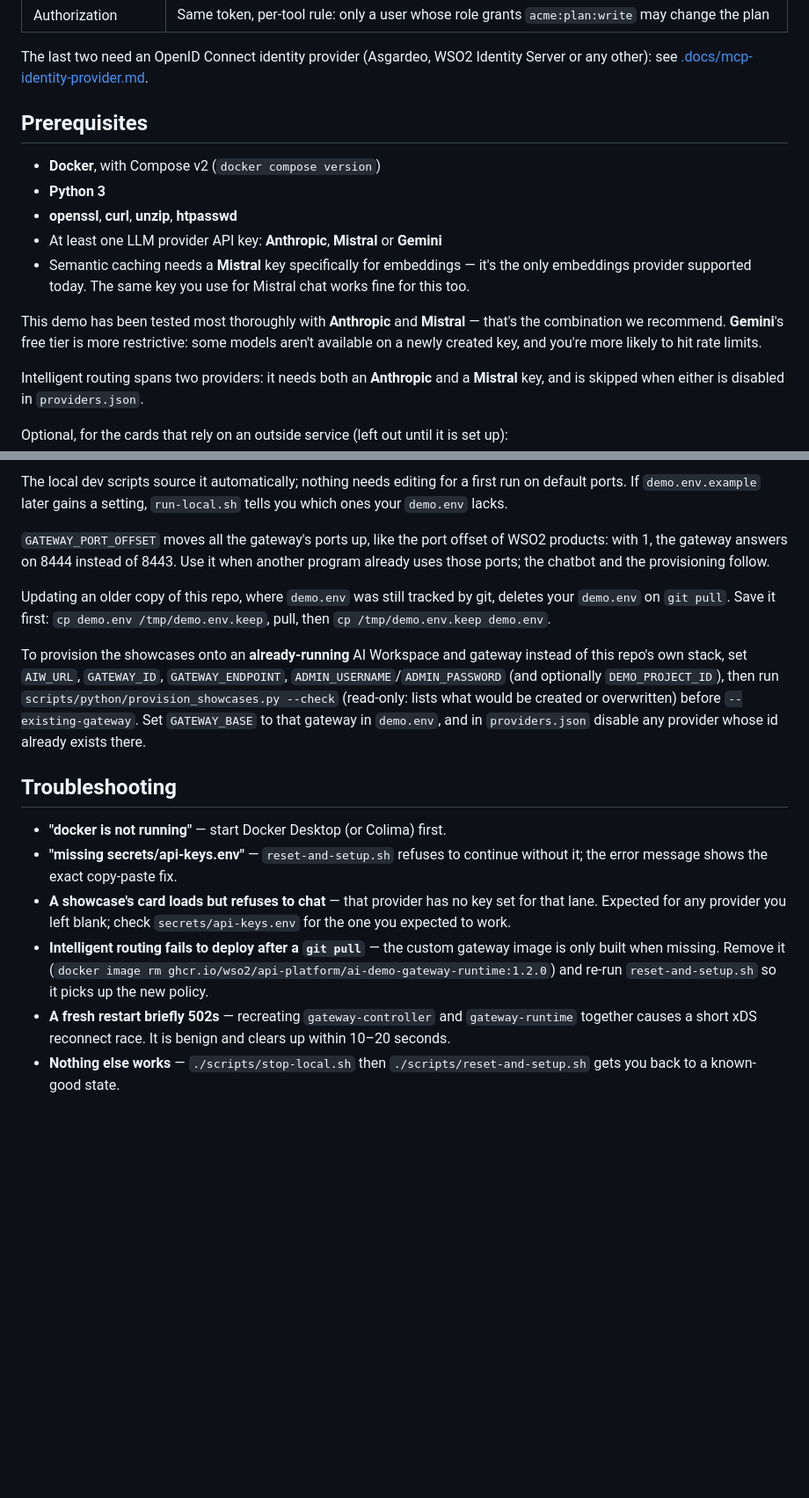
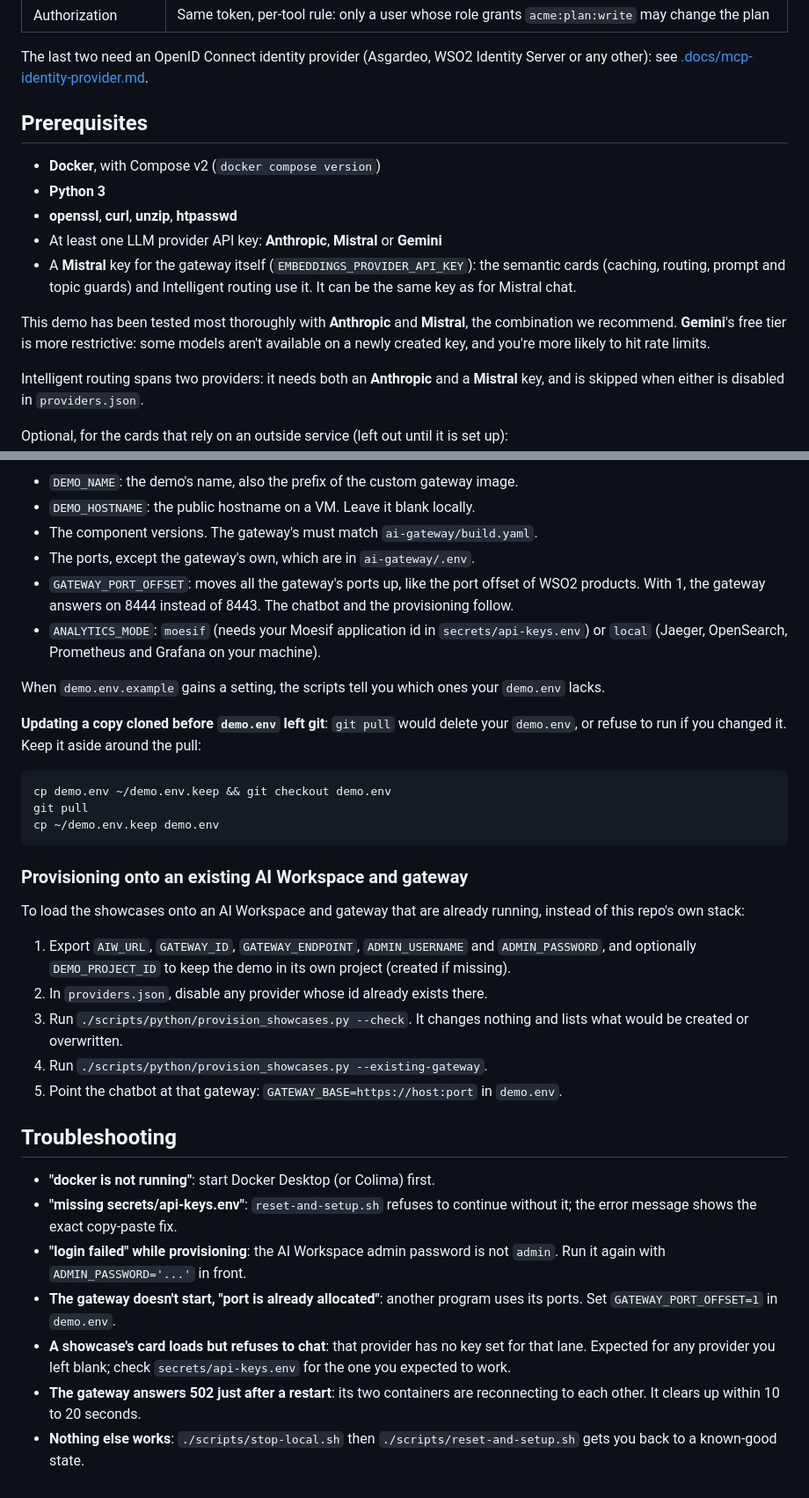
Before and after one commit to fcto-demos/aigw-guardrails-demo, a Markdown page: README.md, 2 parts joined by grey strips. Shown at 88% size. GitHub-like rendering; blank space fills up the shorter version.

````diff
--- a/README.md
+++ b/README.md
@@ -86,19 +86,18 @@ reply, with what the gateway did.
 The last two need an OpenID Connect identity provider (Asgardeo, WSO2 Identity
 Server or any other): see [.docs/mcp-identity-provider.md](.docs/mcp-identity-provider.md).
 
-
 ## Prerequisites
 
 - **Docker**, with Compose v2 (`docker compose version`)
 - **Python 3**
 - **openssl**, **curl**, **unzip**, **htpasswd**
 - At least one LLM provider API key: **Anthropic**, **Mistral** or **Gemini**
-- Semantic caching needs a **Mistral** key specifically for embeddings —
-  it's the only embeddings provider supported today. The same key you use
-  for Mistral chat works fine for this too.
+- A **Mistral** key for the gateway itself (`EMBEDDINGS_PROVIDER_API_KEY`):
+  the semantic cards (caching, routing, prompt and topic guards) and
+  Intelligent routing use it. It can be the same key as for Mistral chat.
 
 This demo has been tested most thoroughly with **Anthropic** and
-**Mistral** — that's the combination we recommend. **Gemini**'s free tier
+**Mistral**, the combination we recommend. **Gemini**'s free tier
 is more restrictive: some models aren't available on a newly created key,
 and you're more likely to hit rate limits.
 
@@ -196,39 +201,56 @@ never reads it), component versions, every port except ai-gateway's own
 
-The local dev scripts source it automatically; nothing needs editing for a
-first run on default ports. If `demo.env.example` later gains a setting,
-`run-local.sh` tells you which ones your `demo.env` lacks.
+- `DEMO_NAME`: the demo's name, also the prefix of the custom gateway image.
+- `DEMO_HOSTNAME`: the public hostname on a VM. Leave it blank locally.
+- The component versions. The gateway's must match `ai-gateway/build.yaml`.
+- The ports, except the gateway's own, which are in `ai-gateway/.env`.
+- `GATEWAY_PORT_OFFSET`: moves all the gateway's ports up, like the port
+  offset of WSO2 products. With 1, the gateway answers on 8444 instead of
+  8443. The chatbot and the provisioning follow.
+- `ANALYTICS_MODE`: `moesif` (needs your Moesif application id in
+  `secrets/api-keys.env`) or `local` (Jaeger, OpenSearch, Prometheus and
+  Grafana on your machine).
 
-`GATEWAY_PORT_OFFSET` moves all the gateway's ports up, like the port offset of
-WSO2 products: with 1, the gateway answers on 8444 instead of 8443. Use it when
-another program already uses those ports; the chatbot and the provisioning
-follow.
+When `demo.env.example` gains a setting, the scripts tell you which ones your
+`demo.env` lacks.
 
-Updating an older copy of this repo, where `demo.env` was still tracked by git,
-deletes your `demo.env` on `git pull`. Save it first: `cp demo.env
-/tmp/demo.env.keep`, pull, then `cp /tmp/demo.env.keep demo.env`.
+**Updating a copy cloned before `demo.env` left git**: `git pull` would delete
+your `demo.env`, or refuse to run if you changed it. Keep it aside around the
+pull:
 
-To provision the showcases onto an **already-running** AI Workspace and
-gateway instead of this repo's own stack, set `AIW_URL`, `GATEWAY_ID`,
-`GATEWAY_ENDPOINT`, `ADMIN_USERNAME`/`ADMIN_PASSWORD` (and optionally
-`DEMO_PROJECT_ID`), then run `scripts/python/provision_showcases.py --check`
-(read-only: lists what would be created or overwritten) before
-`--existing-gateway`. Set `GATEWAY_BASE` to that gateway in `demo.env`, and in `providers.json` disable any provider whose id already
-exists there.
+```bash
+cp demo.env ~/demo.env.keep && git checkout demo.env
+git pull
+cp ~/demo.env.keep demo.env
+```
+
+### Provisioning onto an existing AI Workspace and gateway
+
+To load the showcases onto an AI Workspace and gateway that are already
+running, instead of this repo's own stack:
+
+1. Export `AIW_URL`, `GATEWAY_ID`, `GATEWAY_ENDPOINT`, `ADMIN_USERNAME` and
+   `ADMIN_PASSWORD`, and optionally `DEMO_PROJECT_ID` to keep the demo in its
+   own project (created if missing).
+2. In `providers.json`, disable any provider whose id already exists there.
+3. Run `./scripts/python/provision_showcases.py --check`. It changes nothing
+   and lists what would be created or overwritten.
+4. Run `./scripts/python/provision_showcases.py --existing-gateway`.
+5. Point the chatbot at that gateway: `GATEWAY_BASE=https://host:port` in
+   `demo.env`.
 
 ## Troubleshooting
 
-- **"docker is not running"** — start Docker Desktop (or Colima) first.
-- **"missing secrets/api-keys.env"** — `reset-and-setup.sh` refuses to
+- **"docker is not running"**: start Docker Desktop (or Colima) first.
+- **"missing secrets/api-keys.env"**: `reset-and-setup.sh` refuses to
   continue without it; the error message shows the exact copy-paste fix.
-- **A showcase's card loads but refuses to chat** — that provider has no key
+- **"login failed" while provisioning**: the AI Workspace admin password is
+  not `admin`. Run it again with `ADMIN_PASSWORD='...'` in front.
+- **The gateway doesn't start, "port is already allocated"**: another program
+  uses its ports. Set `GATEWAY_PORT_OFFSET=1` in `demo.env`.
+- **A showcase's card loads but refuses to chat**: that provider has no key
   set for that lane. Expected for any provider you left blank; check
   `secrets/api-keys.env` for the one you expected to work.
-- **Intelligent routing fails to deploy after a `git pull`** — the custom
-  gateway image is only built when missing. Remove it
-  (`docker image rm ghcr.io/wso2/api-platform/ai-demo-gateway-runtime:1.2.0`)
-  and re-run `reset-and-setup.sh` so it picks up the new policy.
-- **A fresh restart briefly 502s** — recreating `gateway-controller` and
-  `gateway-runtime` together causes a short xDS reconnect race. It is
-  benign and clears up within 10–20 seconds.
-- **Nothing else works** — `./scripts/stop-local.sh` then
+- **The gateway answers 502 just after a restart**: its two containers are
+  reconnecting to each other. It clears up within 10 to 20 seconds.
+- **Nothing else works**: `./scripts/stop-local.sh` then
   `./scripts/reset-and-setup.sh` gets you back to a known-good state.
````
Also changed, not shown: other parts of README.md (+40 -34 lines), .docs/preview-ai-analytics.png (added).
